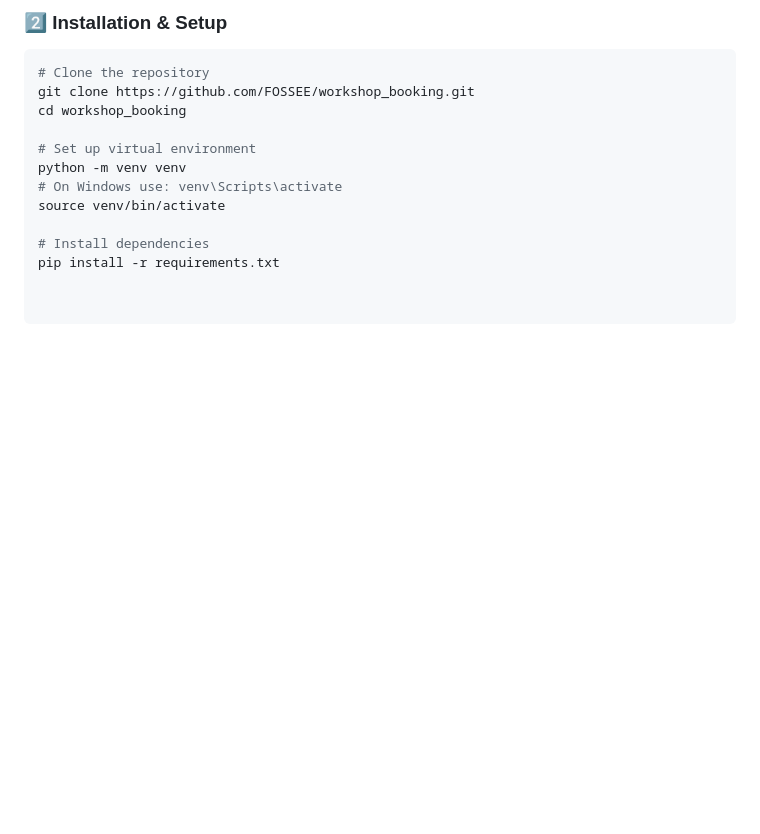
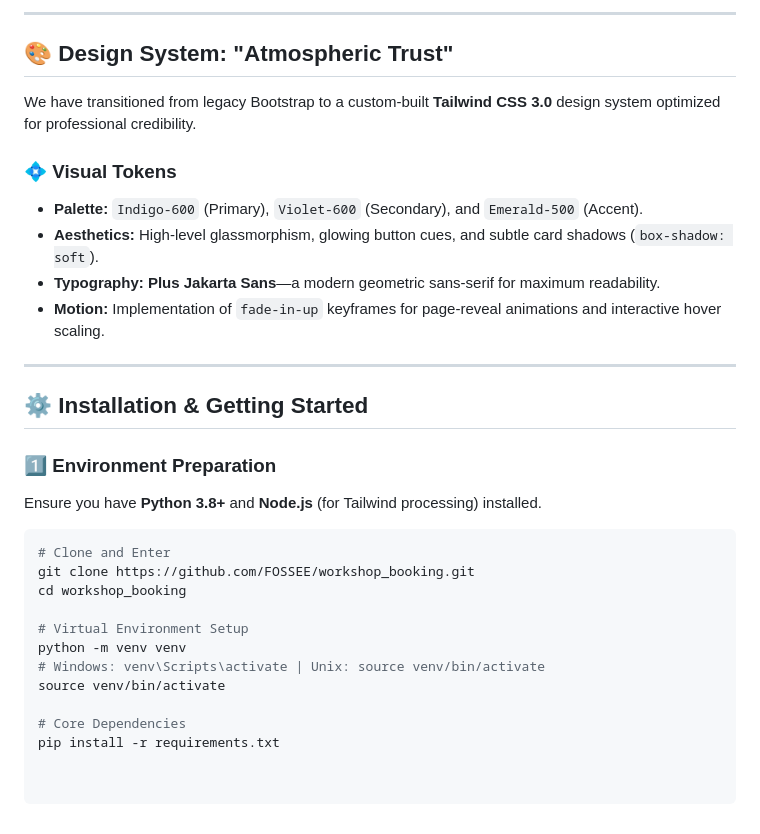
Before and after one commit to Manishrathore07/workshop-login-page-, a Markdown page: README.md, the part around one of its changes. GitHub-like rendering; blank space fills up the shorter version.

````diff
--- a/README.md
+++ b/README.md
@@ -79,15 +65,32 @@ Follow these steps to deploy the application on your local machine:
 
-### 2️⃣ Installation & Setup
+---
+
+## 🎨 Design System: "Atmospheric Trust"
+
+We have transitioned from legacy Bootstrap to a custom-built **Tailwind CSS 3.0** design system optimized for professional credibility.
+
+### 💠 Visual Tokens
+- **Palette:** `Indigo-600` (Primary), `Violet-600` (Secondary), and `Emerald-500` (Accent).
+- **Aesthetics:** High-level glassmorphism, glowing button cues, and subtle card shadows (`box-shadow: soft`).
+- **Typography:** **Plus Jakarta Sans**—a modern geometric sans-serif for maximum readability.
+- **Motion:** Implementation of `fade-in-up` keyframes for page-reveal animations and interactive hover scaling.
+
+---
+
+## ⚙️ Installation & Getting Started
+
+### 1️⃣ Environment Preparation
+Ensure you have **Python 3.8+** and **Node.js** (for Tailwind processing) installed.
 
 ```bash
-# Clone the repository
+# Clone and Enter
 git clone https://github.com/FOSSEE/workshop_booking.git
 cd workshop_booking
 
-# Set up virtual environment
+# Virtual Environment Setup
 python -m venv venv
-# On Windows use: venv\Scripts\activate
+# Windows: venv\Scripts\activate | Unix: source venv/bin/activate
 source venv/bin/activate
 
-# Install dependencies
+# Core Dependencies
 pip install -r requirements.txt
````
Also changed, not shown: other parts of README.md (+41 -55 lines).
